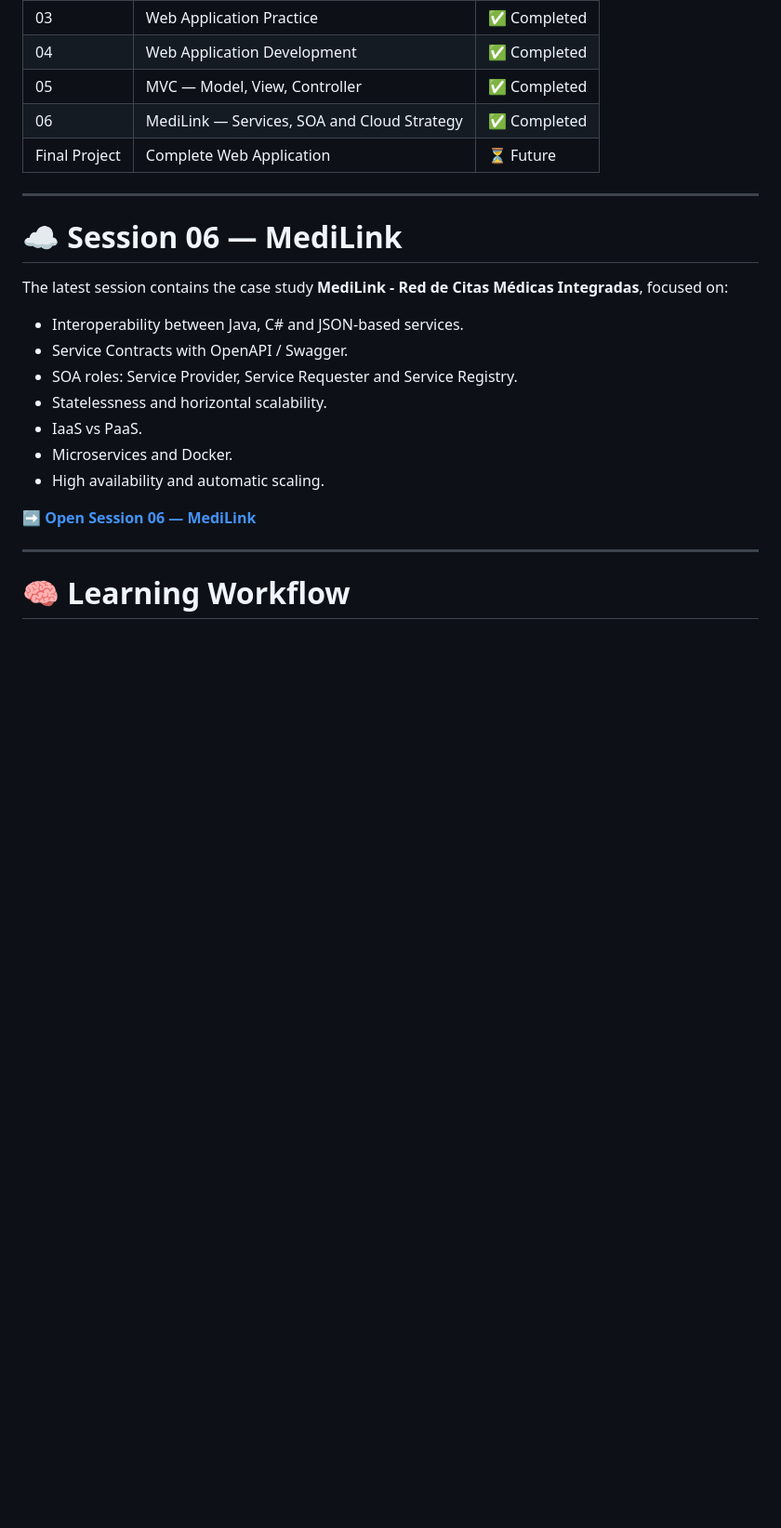
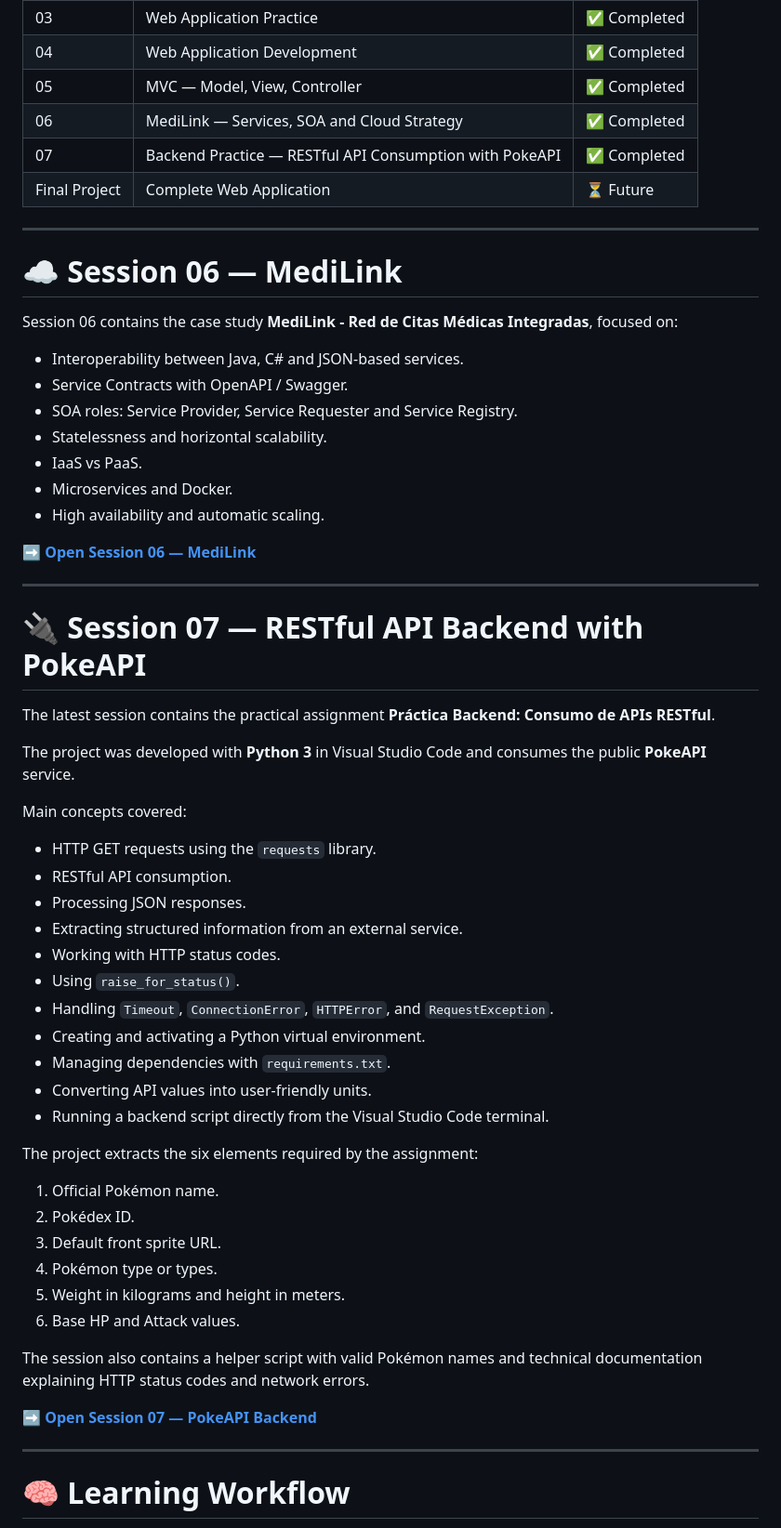
Before and after one commit to Peyman-mxli/UPBC-Homework, a Markdown page: Aplicaciones-Web/README.md, the part around one of its changes. Shown at 93% size. GitHub-like rendering; blank space fills up the shorter version.

Commit message:
Update Web Applications README with Session 07 PokeAPI assignment

```diff
--- a/Aplicaciones-Web/README.md
+++ b/Aplicaciones-Web/README.md
@@ -98,13 +111,14 @@ Throughout this course I will work with:
 | 04 | Web Application Development | ✅ Completed |
 | 05 | MVC — Model, View, Controller | ✅ Completed |
 | 06 | MediLink — Services, SOA and Cloud Strategy | ✅ Completed |
+| 07 | Backend Practice — RESTful API Consumption with PokeAPI | ✅ Completed |
 | Final Project | Complete Web Application | ⏳ Future |
 
 ---
 
 # ☁️ Session 06 — MediLink
 
-The latest session contains the case study **MediLink - Red de Citas Médicas Integradas**, focused on:
+Session 06 contains the case study **MediLink - Red de Citas Médicas Integradas**, focused on:
 
 - Interoperability between Java, C# and JSON-based services.
 - Service Contracts with OpenAPI / Swagger.
@@ -115,6 +129,41 @@ The latest session contains the case study **MediLink - Red de Citas Médicas In
 - High availability and automatic scaling.
 
 ➡️ **[Open Session 06 — MediLink](./Sesion-06/README.md)**
+
+---
+
+# 🔌 Session 07 — RESTful API Backend with PokeAPI
+
+The latest session contains the practical assignment **Práctica Backend: Consumo de APIs RESTful**.
+
+The project was developed with **Python 3** in Visual Studio Code and consumes the public **PokeAPI** service.
+
+Main concepts covered:
+
+- HTTP GET requests using the `requests` library.
+- RESTful API consumption.
+- Processing JSON responses.
+- Extracting structured information from an external service.
+- Working with HTTP status codes.
+- Using `raise_for_status()`.
+- Handling `Timeout`, `ConnectionError`, `HTTPError`, and `RequestException`.
+- Creating and activating a Python virtual environment.
+- Managing dependencies with `requirements.txt`.
+- Converting API values into user-friendly units.
+- Running a backend script directly from the Visual Studio Code terminal.
+
+The project extracts the six elements required by the assignment:
+
+1. Official Pokémon name.
+2. Pokédex ID.
+3. Default front sprite URL.
+4. Pokémon type or types.
+5. Weight in kilograms and height in meters.
+6. Base HP and Attack values.
+
+The session also contains a helper script with valid Pokémon names and technical documentation explaining HTTP status codes and network errors.
+
+➡️ **[Open Session 07 — PokeAPI Backend](./Sesion-07/README.md)**
 
 ---
 
```
Also changed, not shown: other parts of Aplicaciones-Web/README.md (+14 -1 lines).
